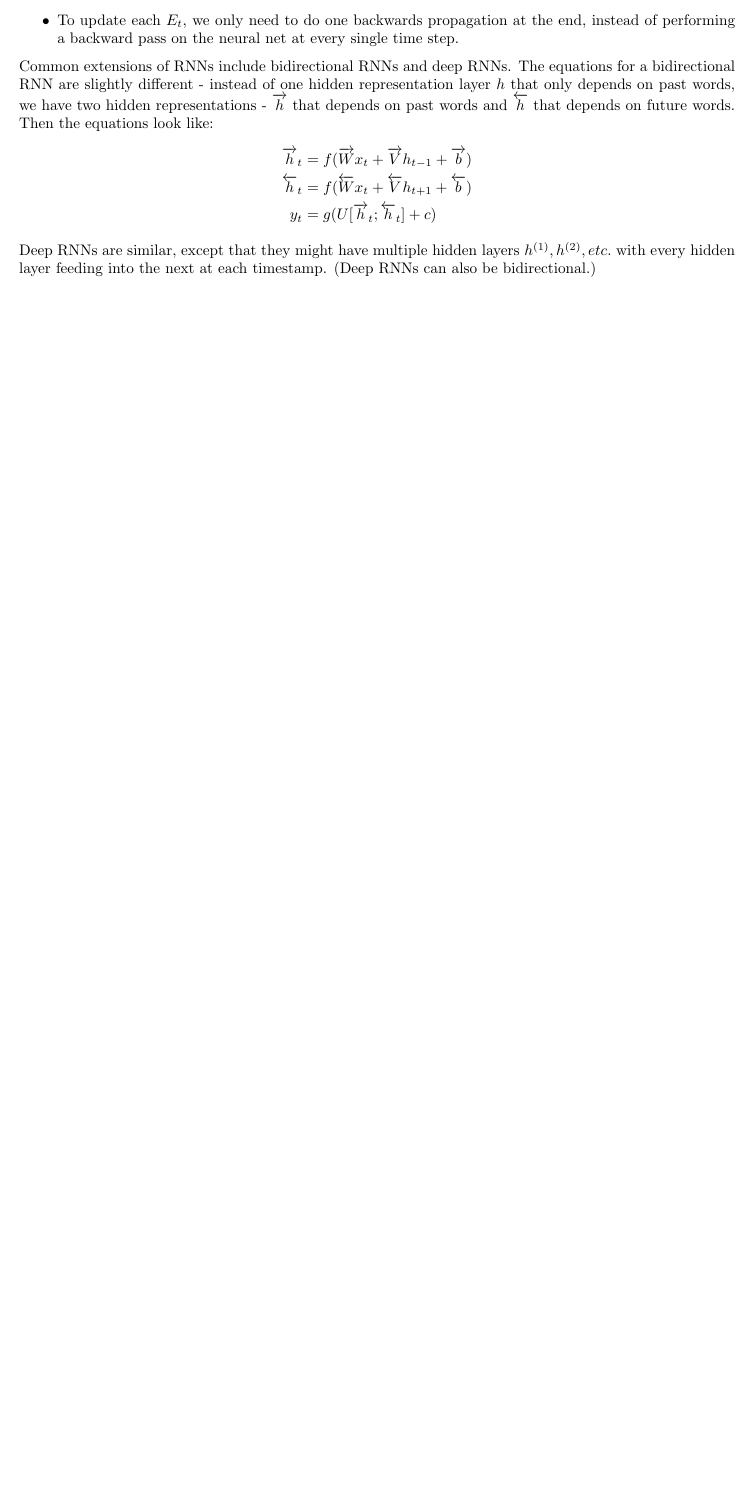
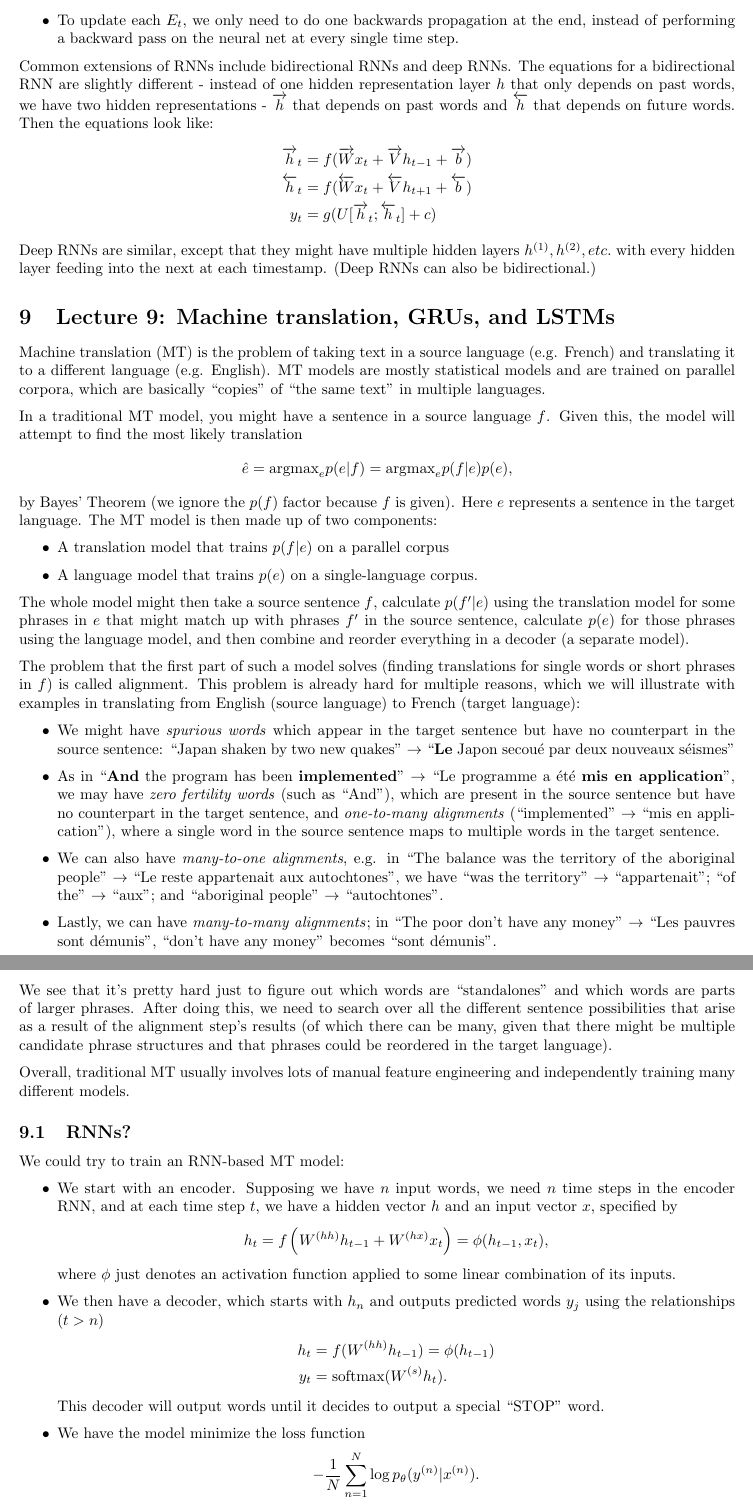
Before and after one commit to tlv/cs224n, a LaTeX document (notes/notes.tex, which reads notes/lecture9.tex): part of page 18 of 18 before the commit and two parts of pages 18 and 19 of 20 after it, the two joined at a grey line, cut so that both start at the same text, the shorter picture padded with empty space. Compiled offline with pdfLaTeX.

Commit message:
lecture 9 notes

```diff
--- /dev/null
+++ b/notes/lecture9.tex
@@ -0,0 +1,36 @@
+Machine translation (MT) is the problem of taking text in a source language (e.g. French) and translating it to a different language (e.g. English). MT models are mostly statistical models and are trained on parallel corpora, which are basically ``copies" of ``the same text" in multiple languages.
+
+In a traditional MT model, you might have a sentence in a source language $f$. Given this, the model will attempt to find the most likely translation
+$$\hat{e} = \text{argmax}_e p(e | f) = \text{argmax}_e p(f|e)p(e),$$
+by Bayes' Theorem (we ignore the $p(f)$ factor because $f$ is given). Here $e$ represents a sentence in the target language. The MT model is then made up of two components:
+\begin{itemize}
+\item A translation model that trains $p(f|e)$ on a parallel corpus
+\item A language model that trains $p(e)$ on a single-language corpus.
+\end{itemize}
+The whole model might then take a source sentence $f$, calculate $p(f'|e)$ using the translation model for some phrases in $e$ that might match up with phrases $f'$ in the source sentence, calculate $p(e)$ for those phrases using the language model, and then combine and reorder everything in a decoder (a separate model).
+
+The problem that the first part of such a model solves (finding translations for single words or short phrases in $f$) is called alignment. This problem is already hard for multiple reasons, which we will illustrate with examples in translating from English (source language) to French (target language):
+\begin{itemize}
+\item We might have \emph{spurious words} which appear in the target sentence but have no counterpart in the source sentence: ``Japan shaken by two new quakes" $\rightarrow$ ``\textbf{Le} Japon secou\'e par deux nouveaux s\'eismes"
+\item As in ``\textbf{And} the program has been \textbf{implemented}" $\rightarrow$ ``Le programme a \'et\'e \textbf{mis en application}", we may have \emph{zero fertility words} (such as ``And"), which are present in the source sentence but have no counterpart in the target sentence, and \emph{one-to-many alignments} (``implemented" $\rightarrow$ ``mis en application"), where a single word in the source sentence maps to multiple words in the target sentence.
+\item We can also have \emph{many-to-one alignments}, e.g. in ``The balance was the territory of the aboriginal people" $\rightarrow$ ``Le reste appartenait aux autochtones", we have ``was the territory" $\rightarrow$ ``appartenait"; ``of the" $\rightarrow$ ``aux"; and ``aboriginal people" $\rightarrow$ ``autochtones".
+\item Lastly, we can have \emph{many-to-many alignments}; in ``The poor don't have any money" $\rightarrow$ ``Les pauvres sont d\'emunis", ``don't have any money" becomes ``sont d\'emunis".
+\end{itemize}
+We see that it's pretty hard just to figure out which words are ``standalones" and which words are parts of larger phrases. After doing this, we need to search over all the different sentence possibilities that arise as a result of the alignment step's results (of which there can be many, given that there might be multiple candidate phrase structures and that phrases could be reordered in the target language).
+
+Overall, traditional MT usually involves lots of manual feature engineering and independently training many different models.
+
+\subsection{RNNs?}
+We could try to train an RNN-based MT model:
+\begin{itemize}
+\item We start with an encoder. Supposing we have $n$ input words, we need $n$ time steps in the encoder RNN, and at each time step $t$, we have a hidden vector $h$ and an input vector $x$, specified by
+$$h_t = f\left(W^{(hh)}h_{t-1} + W^{(hx)}x_t\right) = \phi(h_{t-1}, x_t),$$
+where $\phi$ just denotes an activation function applied to some linear combination of its inputs.
+\item We then have a decoder, which starts with $h_n$ and outputs predicted words $y_j$ using the relationships ($t > n$)
+\begin{align*}
+h_t &= f(W^{(hh)}h_{t-1}) = \phi(h_{t-1})\\
+y_t &= \text{softmax}(W^{(s)}h_t).
+\end{align*}
+This decoder will output words until it decides to output a special ``STOP" word.
+\item We have the model minimize the loss function
+$$-\frac{1}{N} \sum_{n=1}^N \log p_\theta(y^{(n)} | x^{(n)}).$$
@@ -0,0 +54 @@
+$$z_t = \sigma\left(W^{(z)}x_t + U^{(z)}h_{t-1}\right)$$
--- a/notes/notes.tex
+++ b/notes/notes.tex
@@ -30,4 +30,6 @@ Note: statements that I am unsure about are enclosed in double square brackets,
 \input{lecture7}
 \section{Lecture 8: Recurrent Neural Networks and Language Models}
 \input{lecture8}
+\section{Lecture 9: Machine translation, GRUs, and LSTMs}
+\input{lecture9}
 \end{document}
```
Also changed, not shown: notes/notes.pdf, notes/lecture9.tex (47 more changed lines).
